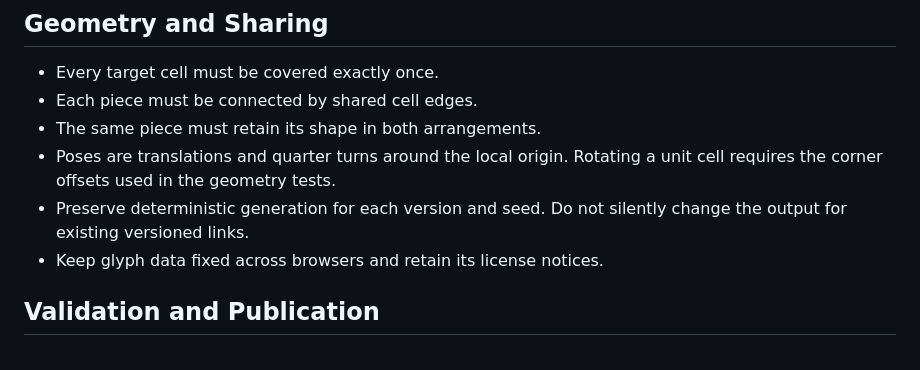
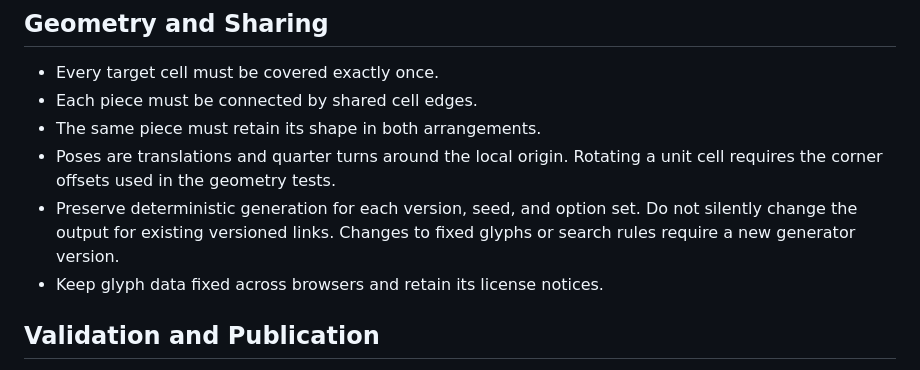
Before and after one commit to benton-tripp/name-puzzle, a Markdown page: AGENTS.md, the part around the change. Rendered like a GitHub page.

```diff
--- a/AGENTS.md
+++ b/AGENTS.md
@@ -20,7 +20,7 @@ All commits must use the repository owner's verified Git identity. Confirm the a
 - Each piece must be connected by shared cell edges.
 - The same piece must retain its shape in both arrangements.
 - Poses are translations and quarter turns around the local origin. Rotating a unit cell requires the corner offsets used in the geometry tests.
-- Preserve deterministic generation for each version and seed. Do not silently change the output for existing versioned links.
+- Preserve deterministic generation for each version, seed, and option set. Do not silently change the output for existing versioned links. Changes to fixed glyphs or search rules require a new generator version.
 - Keep glyph data fixed across browsers and retain its license notices.
 
 ## Validation and Publication
```
Also changed, not shown: README.md (+16 -6 lines), docs/preview.png, 11 other files.
